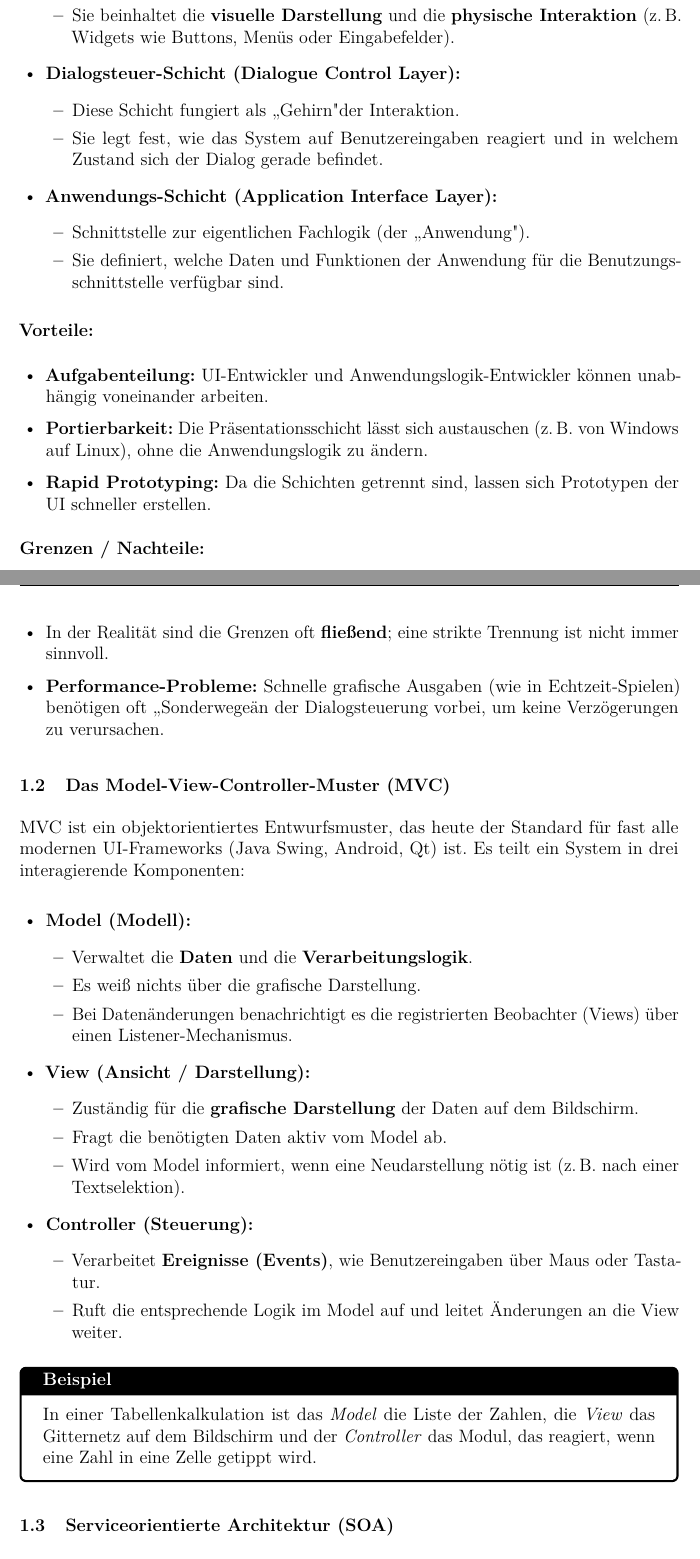
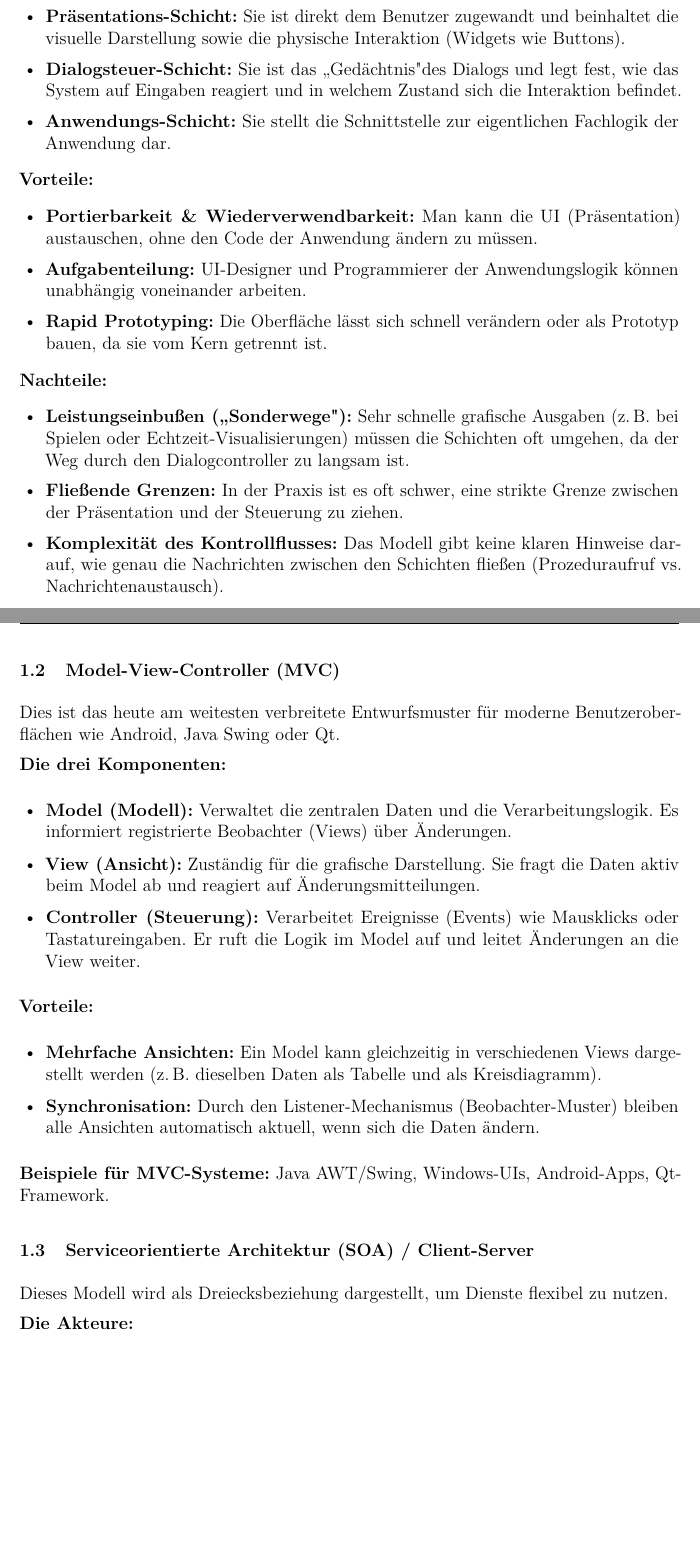
Before and after one commit to dpaguba/college-assignment, a LaTeX document (main.tex): two parts of pages 2 and 3 of 4 before the commit and two parts of pages 2 and 3 of 3 after it, joined at a grey line, cut at the place of the change, the shorter picture padded with empty space. Compiled offline with pdfLaTeX.

Commit message:
update: Kapitel B – Architekturmodelle mit mehr Details

```diff
--- a/main.tex
+++ b/main.tex
@@ -131,70 +130,68 @@ innerhalb der Benutzungsschnittstelle:
-      \item Sie beinhaltet die \textbf{visuelle Darstellung} und die \textbf{physische Interaktion}
-            (z.\,B. Widgets wie Buttons, Menüs oder Eingabefelder).
-    \end{itemize}
-
-  \item \textbf{Dialogsteuer-Schicht (Dialogue Control Layer):}
-    \begin{itemize}
-      \item Diese Schicht fungiert als „Gehirn" der Interaktion.
-      \item Sie legt fest, wie das System auf Benutzereingaben reagiert und in welchem Zustand
-            sich der Dialog gerade befindet.
-    \end{itemize}
-
-  \item \textbf{Anwendungs-Schicht (Application Interface Layer):}
-    \begin{itemize}
-      \item Schnittstelle zur eigentlichen Fachlogik (der „Anwendung").
-      \item Sie definiert, welche Daten und Funktionen der Anwendung für die
-            Benutzungsschnittstelle verfügbar sind.
-    \end{itemize}
+  \item \textbf{Präsentations-Schicht:} Sie ist direkt dem Benutzer zugewandt und beinhaltet
+        die visuelle Darstellung sowie die physische Interaktion (Widgets wie Buttons).
+  \item \textbf{Dialogsteuer-Schicht:} Sie ist das „Gedächtnis" des Dialogs und legt fest,
+        wie das System auf Eingaben reagiert und in welchem Zustand sich die Interaktion
+        befindet.
+  \item \textbf{Anwendungs-Schicht:} Sie stellt die Schnittstelle zur eigentlichen Fachlogik
+        der Anwendung dar.
 \end{itemize}
 
 \textbf{Vorteile:}
 \begin{itemize}
-  \item \textbf{Aufgabenteilung:} UI-Entwickler und Anwendungslogik-Entwickler können
+  \item \textbf{Portierbarkeit \& Wiederverwendbarkeit:} Man kann die UI (Präsentation)
+        austauschen, ohne den Code der Anwendung ändern zu müssen.
+  \item \textbf{Aufgabenteilung:} UI-Designer und Programmierer der Anwendungslogik können
         unabhängig voneinander arbeiten.
-  \item \textbf{Portierbarkeit:} Die Präsentationsschicht lässt sich austauschen
-        (z.\,B. von Windows auf Linux), ohne die Anwendungslogik zu ändern.
-  \item \textbf{Rapid Prototyping:} Da die Schichten getrennt sind, lassen sich Prototypen
-        der UI schneller erstellen.
+  \item \textbf{Rapid Prototyping:} Die Oberfläche lässt sich schnell verändern oder als
+        Prototyp bauen, da sie vom Kern getrennt ist.
 \end{itemize}
 
-\textbf{Grenzen / Nachteile:}
+\textbf{Nachteile:}
 \begin{itemize}
-  \item In der Realität sind die Grenzen oft \textbf{fließend}; eine strikte Trennung ist nicht
-        immer sinnvoll.
-  \item \textbf{Performance-Probleme:} Schnelle grafische Ausgaben (wie in Echtzeit-Spielen)
-        benötigen oft „Sonderwege" an der Dialogsteuerung vorbei, um keine Verzögerungen
-        zu verursachen.
+  \item \textbf{Leistungseinbußen („Sonderwege"):} Sehr schnelle grafische Ausgaben
+        (z.\,B. bei Spielen oder Echtzeit-Visualisierungen) müssen die Schichten oft umgehen,
+        da der Weg durch den Dialogcontroller zu langsam ist.
+  \item \textbf{Fließende Grenzen:} In der Praxis ist es oft schwer, eine strikte Grenze
+        zwischen der Präsentation und der Steuerung zu ziehen.
+  \item \textbf{Komplexität des Kontrollflusses:} Das Modell gibt keine klaren Hinweise
+        darauf, wie genau die Nachrichten zwischen den Schichten fließen
+        (Prozeduraufruf vs. Nachrichtenaustausch).
 \end{itemize}
 
 % -----------------------------------------
-\subsection{Das Model-View-Controller-Muster (MVC)}
+\subsection{Model-View-Controller (MVC)}
 % -----------------------------------------
 
-MVC ist ein objektorientiertes Entwurfsmuster, das heute der Standard für fast alle modernen
-UI-Frameworks (Java Swing, Android, Qt) ist. Es teilt ein System in drei interagierende
-Komponenten:
+Dies ist das heute am weitesten verbreitete Entwurfsmuster für moderne Benutzeroberflächen
+wie Android, Java Swing oder Qt.
 
+\textbf{Die drei Komponenten:}
 \begin{itemize}
-  \item \textbf{Model (Modell):}
-    \begin{itemize}
-      \item Verwaltet die \textbf{Daten} und die \textbf{Verarbeitungslogik}.
-      \item Es weiß nichts über die grafische Darstellung.
-      \item Bei Datenänderungen benachrichtigt es die registrierten Beobachter (Views)
-            über einen Listener-Mechanismus.
-    \end{itemize}
+  \item \textbf{Model (Modell):} Verwaltet die zentralen Daten und die Verarbeitungslogik.
+        Es informiert registrierte Beobachter (Views) über Änderungen.
+  \item \textbf{View (Ansicht):} Zuständig für die grafische Darstellung. Sie fragt die Daten
+        aktiv beim Model ab und reagiert auf Änderungsmitteilungen.
+  \item \textbf{Controller (Steuerung):} Verarbeitet Ereignisse (Events) wie Mausklicks oder
+        Tastatureingaben. Er ruft die Logik im Model auf und leitet Änderungen an die View
+        weiter.
+\end{itemize}
 
-  \item \textbf{View (Ansicht / Darstellung):}
-    \begin{itemize}
-      \item Zuständig für die \textbf{grafische Darstellung} der Daten auf dem Bildschirm.
-      \item Fragt die benötigten Daten aktiv vom Model ab.
-      \item Wird vom Model informiert, wenn eine Neudarstellung nötig ist
-            (z.\,B. nach einer Textselektion).
-    \end{itemize}
+\textbf{Vorteile:}
+\begin{itemize}
+  \item \textbf{Mehrfache Ansichten:} Ein Model kann gleichzeitig in verschiedenen Views
+        dargestellt werden (z.\,B. dieselben Daten als Tabelle und als Kreisdiagramm).
+  \item \textbf{Synchronisation:} Durch den Listener-Mechanismus (Beobachter-Muster) bleiben
+        alle Ansichten automatisch aktuell, wenn sich die Daten ändern.
+\end{itemize}
 
-  \item \textbf{Controller (Steuerung):}
-    \begin{itemize}
-      \item Verarbeitet \textbf{Ereignisse (Events)}, wie Benutzereingaben über Maus
-            oder Tastatur.
-      \item Ruft die entsprechende Logik im Model auf und leitet Änderungen an die
-            View weiter.
-    \end{itemize}
+\textbf{Beispiele für MVC-Systeme:} Java AWT/Swing, Windows-UIs, Android-Apps, Qt-Framework.
+
+% -----------------------------------------
+\subsection{Serviceorientierte Architektur (SOA) / Client-Server}
+% -----------------------------------------
+
+Dieses Modell wird als Dreiecksbeziehung dargestellt, um Dienste flexibel zu nutzen.
+
+\textbf{Die Akteure:}
+\begin{itemize}
+  \item \textbf{Service Provider:} Erstellt einen Dienst und stellt ihn bereit
@@ -201,10 +203,3 @@ Komponenten:
 \end{itemize}
 
 \begin{examplebox}
-  In einer Tabellenkalkulation ist das \textit{Model} die Liste der Zahlen, die \textit{View}
-  das Gitternetz auf dem Bildschirm und der \textit{Controller} das Modul, das reagiert,
-  wenn eine Zahl in eine Zelle getippt wird.
-\end{examplebox}
-
-% -----------------------------------------
-\subsection{Serviceorientierte Architektur (SOA)}
@@ -222 +205,0 @@ Die SOA wird als Dreiecksbeziehung zwischen drei Akteuren dargestellt:
-\end{enumerate}
```
Also changed, not shown: main.tex (46 more changed lines).
